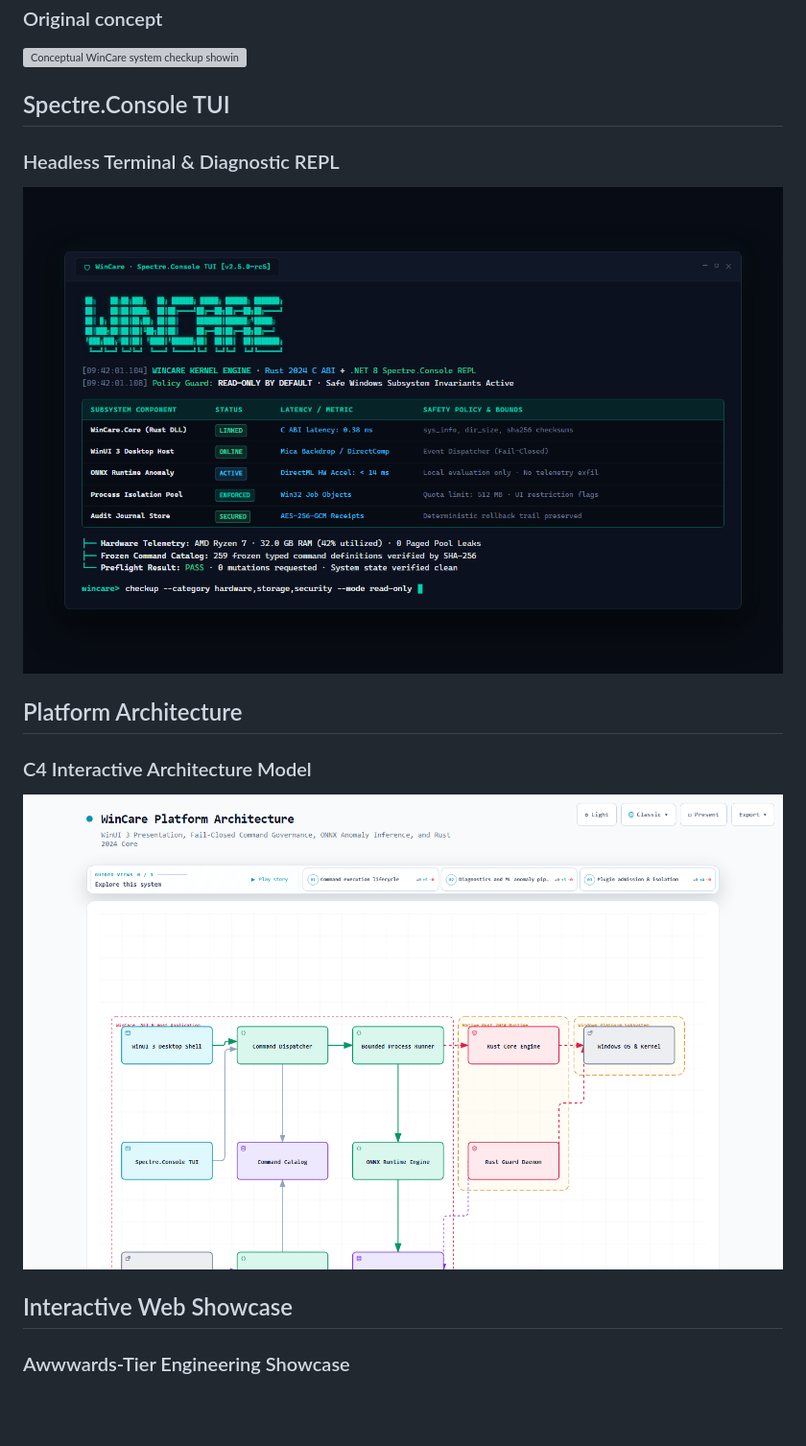
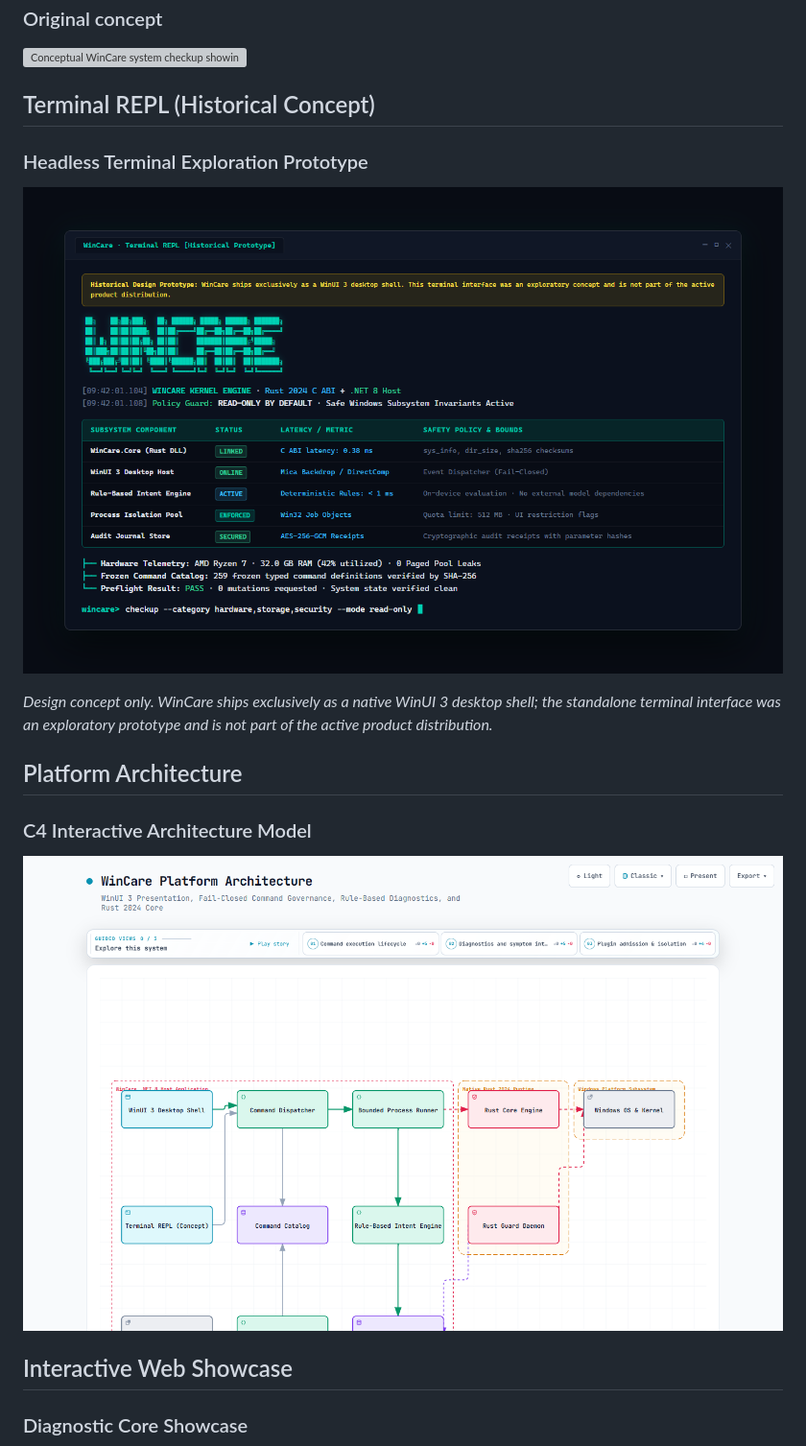
Before and after one commit to AmirrezaFarnamTaheri/WinCare, a Markdown page: docs/Screenshots.md, the part around the change printed below. Shown: that part at 96% size. GitHub-like rendering; pictures changed too: docs/images/architecture-preview.png, docs/images/tui-preview.png; blank space fills up the shorter version; grey boxes are pictures that could not be loaded.

```diff
--- a/docs/Screenshots.md
+++ b/docs/Screenshots.md
@@ -30,11 +30,13 @@ Concept images remain design references and are explicitly marked as concepts.
 
 ![Conceptual WinCare system checkup showing a health score and review-before-apply results](images/checkup-preview.png)
 
-## Spectre.Console TUI
+## Terminal REPL (Historical Concept)
 
-### Headless Terminal & Diagnostic REPL
+### Headless Terminal Exploration Prototype
 
-![WinCare Spectre.Console headless terminal REPL with live telemetry and process isolation](images/tui-preview.png)
+![Historical concept for a WinCare headless terminal REPL](images/tui-preview.png)
+
+*Design concept only. WinCare ships exclusively as a native WinUI 3 desktop shell; the standalone terminal interface was an exploratory prototype and is not part of the active product distribution.*
 
 ## Platform Architecture
 
@@ -44,5 +46,5 @@ Concept images remain design references and are explicitly marked as concepts.
 
 ## Interactive Web Showcase
 
-### Awwwards-Tier Engineering Showcase
+### Diagnostic Core Showcase
 
```
Also changed, not shown: other parts of docs/Screenshots.md (+2 -2 lines), docs/README.md (+3 -3 lines), docs/images/showcase-preview.png, 6 other files.
